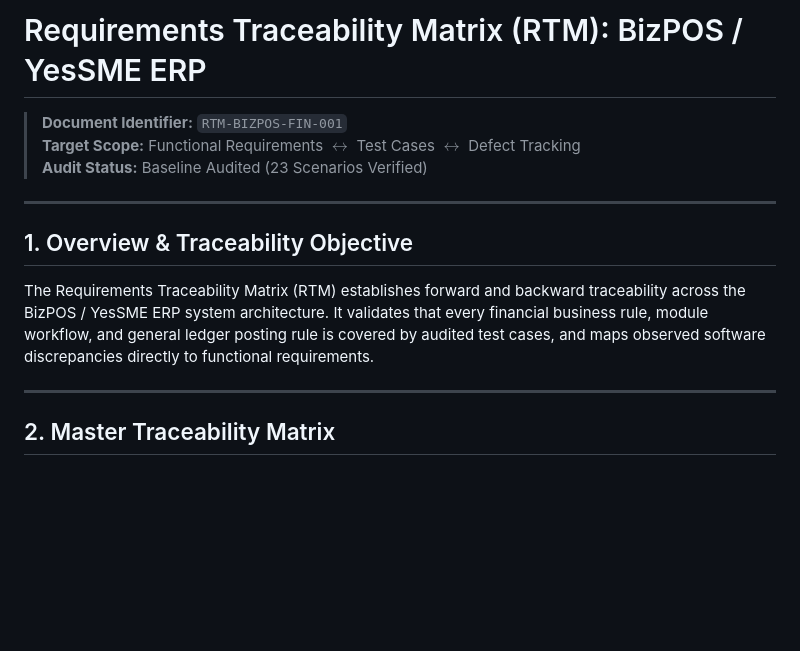
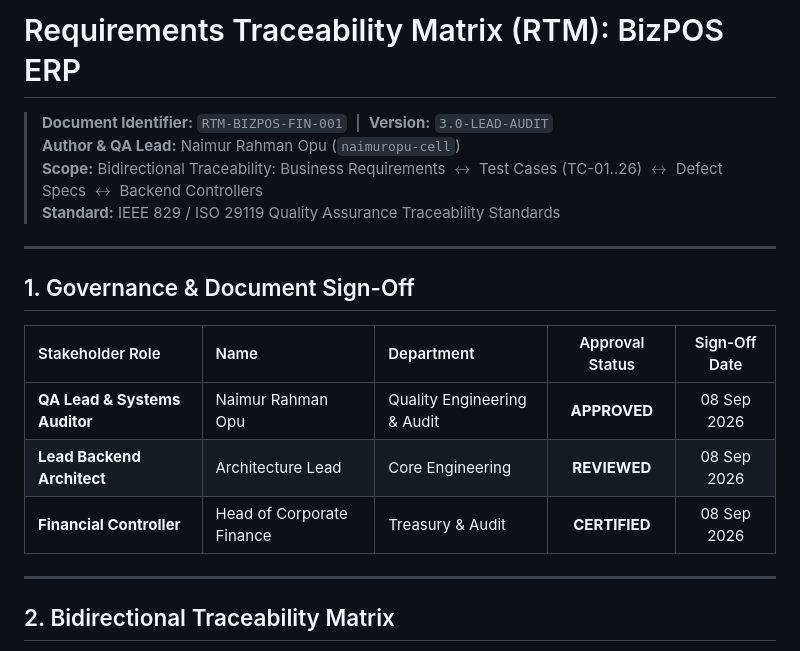
Before and after one commit to naimuropu-cell/bizpos-qa-audit-framework, a Markdown page: 03-traceability-matrix/RTM_BizPOS.md, the part around one of its changes. Drawn GitHub-style; blank space fills up the shorter version.

Commit message:
docs: update RTM with controller mappings and test case coverage

```diff
--- a/03-traceability-matrix/RTM_BizPOS.md
+++ b/03-traceability-matrix/RTM_BizPOS.md
@@ -1,16 +1,21 @@
-# Requirements Traceability Matrix (RTM): BizPOS / YesSME ERP
+# Requirements Traceability Matrix (RTM): BizPOS ERP
 
-> **Document Identifier:** `RTM-BIZPOS-FIN-001`
-> **Target Scope:** Functional Requirements $\longleftrightarrow$ Test Cases $\longleftrightarrow$ Defect Tracking
-> **Audit Status:** Baseline Audited (23 Scenarios Verified)
+> **Document Identifier:** `RTM-BIZPOS-FIN-001` &nbsp;|&nbsp; **Version:** `3.0-LEAD-AUDIT`
+> **Author & QA Lead:** Naimur Rahman Opu (`naimuropu-cell`)
+> **Scope:** Bidirectional Traceability: Business Requirements $\longleftrightarrow$ Test Cases (TC-01..26) $\longleftrightarrow$ Defect Specs $\longleftrightarrow$ Backend Controllers
+> **Standard:** IEEE 829 / ISO 29119 Quality Assurance Traceability Standards
 
 ---
 
-## 1. Overview & Traceability Objective
+## 1. Governance & Document Sign-Off
 
-The Requirements Traceability Matrix (RTM) establishes forward and backward traceability across the BizPOS / YesSME ERP system architecture. It validates that every financial business rule, module workflow, and general ledger posting rule is covered by audited test cases, and maps observed software discrepancies directly to functional requirements.
+| Stakeholder Role | Name | Department | Approval Status | Sign-Off Date |
+| :--- | :--- | :--- | :---: | :---: |
+| **QA Lead & Systems Auditor** | Naimur Rahman Opu | Quality Engineering & Audit | **APPROVED** | 08 Sep 2026 |
+| **Lead Backend Architect** | Architecture Lead | Core Engineering | **REVIEWED** | 08 Sep 2026 |
+| **Financial Controller** | Head of Corporate Finance | Treasury & Audit | **CERTIFIED** | 08 Sep 2026 |
 
 ---
 
-## 2. Master Traceability Matrix
+## 2. Bidirectional Traceability Matrix
 
```
Also changed, not shown: other parts of 03-traceability-matrix/RTM_BizPOS.md (+74 -49 lines).
